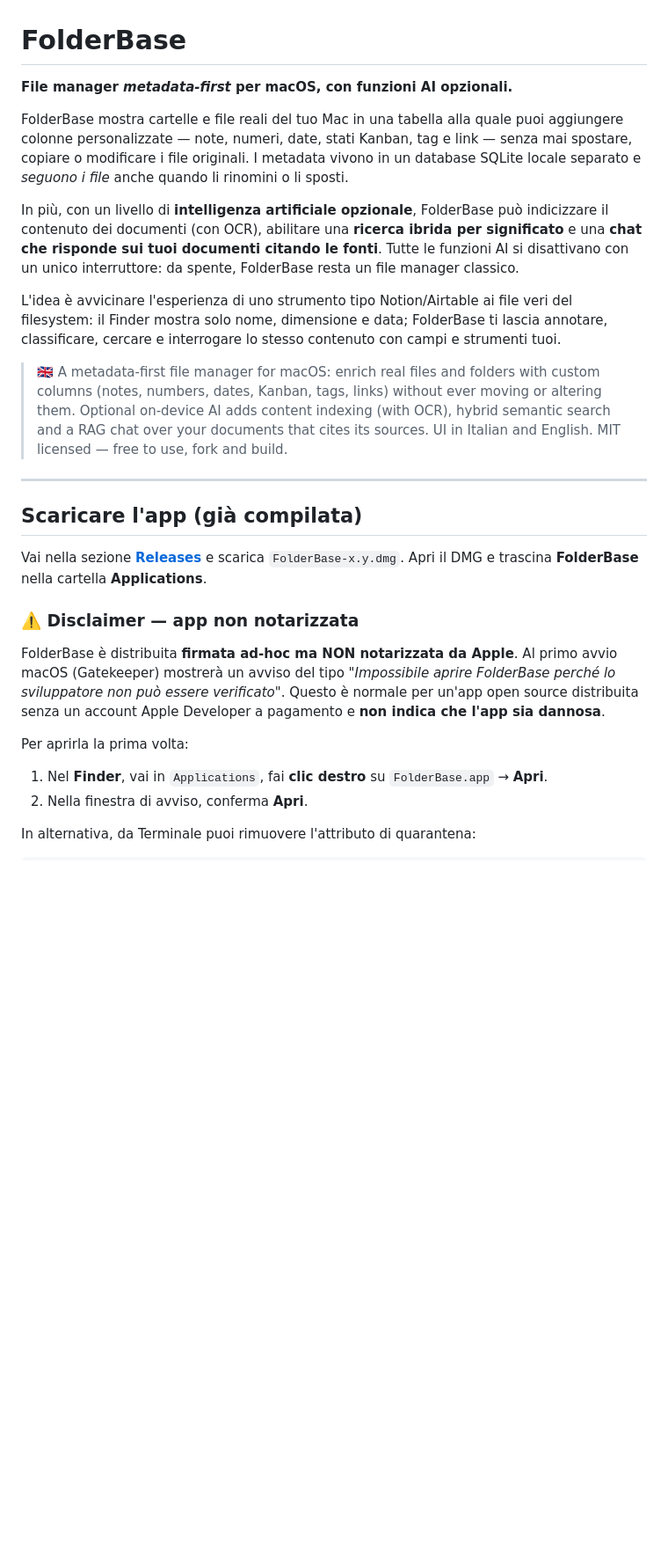
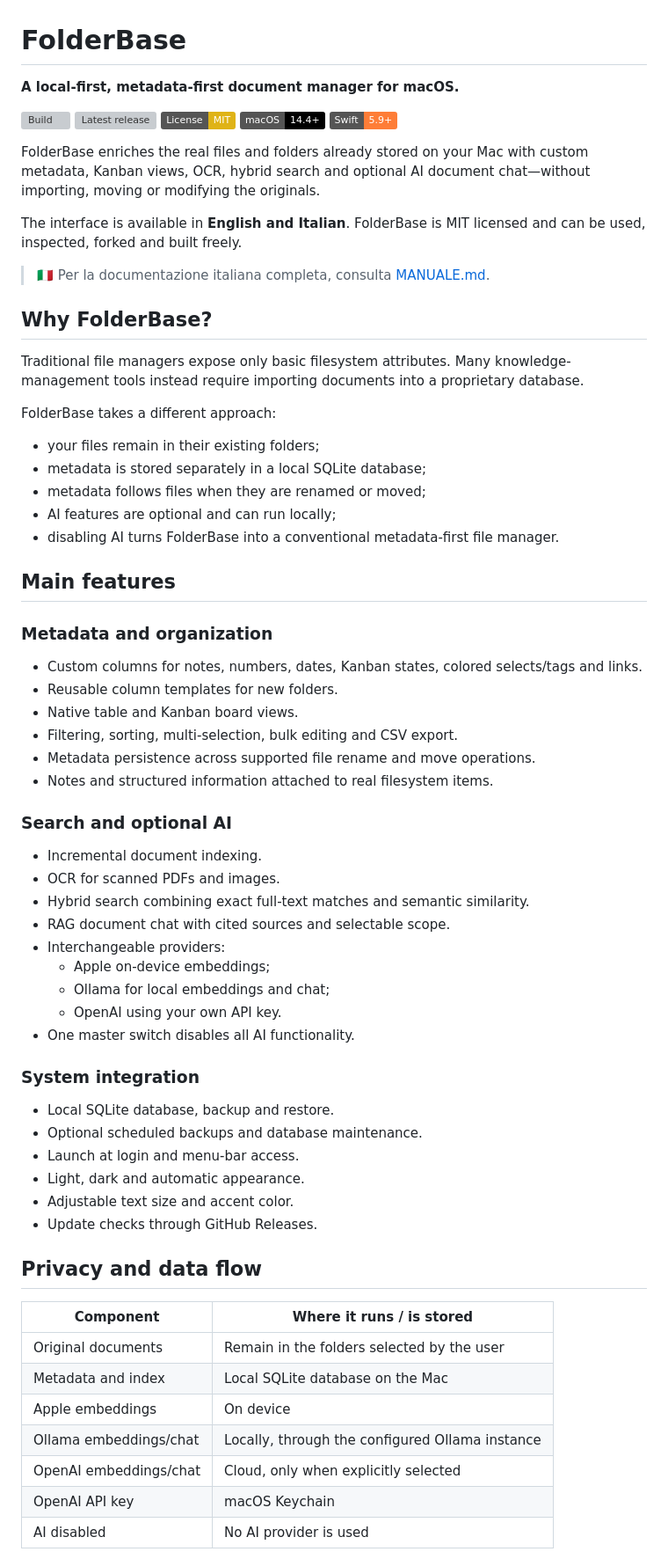
Before and after one commit to PaoloSturbini/FolderBase, a Markdown page: README.md, the part around one of its changes. Shown at 88% size. Rendered like a GitHub page; badges without logos; blank space fills up the shorter version; grey boxes are pictures that could not be loaded.

```diff
--- a/README.md
+++ b/README.md
@@ -1,28 +1,72 @@
 # FolderBase
 
-**File manager *metadata-first* per macOS, con funzioni AI opzionali.**
+**A local-first, metadata-first document manager for macOS.**
 
-FolderBase mostra cartelle e file reali del tuo Mac in una tabella alla quale puoi aggiungere colonne personalizzate — note, numeri, date, stati Kanban, tag e link — senza mai spostare, copiare o modificare i file originali. I metadata vivono in un database SQLite locale separato e *seguono i file* anche quando li rinomini o li sposti.
+[![Build](https://github.com/PaoloSturbini/FolderBase/actions/workflows/ci.yml/badge.svg)](https://github.com/PaoloSturbini/FolderBase/actions/workflows/ci.yml)
+[![Latest release](https://img.shields.io/github/v/release/PaoloSturbini/FolderBase)](https://github.com/PaoloSturbini/FolderBase/releases/latest)
+[![License: MIT](https://img.shields.io/badge/License-MIT-yellow.svg)](LICENSE)
+[![macOS 14.4+](https://img.shields.io/badge/macOS-14.4%2B-black)](https://www.apple.com/macos/)
+[![Swift 5.9+](https://img.shields.io/badge/Swift-5.9%2B-orange)](https://www.swift.org/)
 
-In più, con un livello di **intelligenza artificiale opzionale**, FolderBase può indicizzare il contenuto dei documenti (con OCR), abilitare una **ricerca ibrida per significato** e una **chat che risponde sui tuoi documenti citando le fonti**. Tutte le funzioni AI si disattivano con un unico interruttore: da spente, FolderBase resta un file manager classico.
+FolderBase enriches the real files and folders already stored on your Mac with custom metadata, Kanban views, OCR, hybrid search and optional AI document chat—without importing, moving or modifying the originals.
 
-L'idea è avvicinare l'esperienza di uno strumento tipo Notion/Airtable ai file veri del filesystem: il Finder mostra solo nome, dimensione e data; FolderBase ti lascia annotare, classificare, cercare e interrogare lo stesso contenuto con campi e strumenti tuoi.
+The interface is available in **English and Italian**. FolderBase is MIT licensed and can be used, inspected, forked and built freely.
 
-> 🇬🇧 A metadata-first file manager for macOS: enrich real files and folders with custom columns (notes, numbers, dates, Kanban, tags, links) without ever moving or altering them. Optional on-device AI adds content indexing (with OCR), hybrid semantic search and a RAG chat over your documents that cites its sources. UI in Italian and English. MIT licensed — free to use, fork and build.
+> 🇮🇹 Per la documentazione italiana completa, consulta [MANUALE.md](MANUALE.md).
 
----
+## Why FolderBase?
 
-## Scaricare l'app (già compilata)
+Traditional file managers expose only basic filesystem attributes. Many knowledge-management tools instead require importing documents into a proprietary database.
 
-Vai nella sezione **[Releases](../../releases)** e scarica `FolderBase-x.y.dmg`. Apri il DMG e trascina **FolderBase** nella cartella **Applications**.
+FolderBase takes a different approach:
 
-### ⚠️ Disclaimer — app non notarizzata
+- your files remain in their existing folders;
+- metadata is stored separately in a local SQLite database;
+- metadata follows files when they are renamed or moved;
+- AI features are optional and can run locally;
+- disabling AI turns FolderBase into a conventional metadata-first file manager.
 
-FolderBase è distribuita **firmata ad-hoc ma NON notarizzata da Apple**. Al primo avvio macOS (Gatekeeper) mostrerà un avviso del tipo *"Impossibile aprire FolderBase perché lo sviluppatore non può essere verificato"*. Questo è normale per un'app open source distribuita senza un account Apple Developer a pagamento e **non indica che l'app sia dannosa**.
+## Main features
 
-Per aprirla la prima volta:
+### Metadata and organization
 
-1. Nel **Finder**, vai in `Applications`, fai **clic destro** su `FolderBase.app` → **Apri**.
-2. Nella finestra di avviso, conferma **Apri**.
+- Custom columns for notes, numbers, dates, Kanban states, colored selects/tags and links.
+- Reusable column templates for new folders.
+- Native table and Kanban board views.
+- Filtering, sorting, multi-selection, bulk editing and CSV export.
+- Metadata persistence across supported file rename and move operations.
+- Notes and structured information attached to real filesystem items.
 
-In alternativa, da Terminale puoi rimuovere l'attributo di quarantena:
+### Search and optional AI
+
+- Incremental document indexing.
+- OCR for scanned PDFs and images.
+- Hybrid search combining exact full-text matches and semantic similarity.
+- RAG document chat with cited sources and selectable scope.
+- Interchangeable providers:
+  - Apple on-device embeddings;
+  - Ollama for local embeddings and chat;
+  - OpenAI using your own API key.
+- One master switch disables all AI functionality.
+
+### System integration
+
+- Local SQLite database, backup and restore.
+- Optional scheduled backups and database maintenance.
+- Launch at login and menu-bar access.
+- Light, dark and automatic appearance.
+- Adjustable text size and accent color.
+- Update checks through GitHub Releases.
+
+## Privacy and data flow
+
+| Component | Where it runs / is stored |
+|---|---|
+| Original documents | Remain in the folders selected by the user |
+| Metadata and index | Local SQLite database on the Mac |
+| Apple embeddings | On device |
+| Ollama embeddings/chat | Locally, through the configured Ollama instance |
+| OpenAI embeddings/chat | Cloud, only when explicitly selected |
+| OpenAI API key | macOS Keychain |
+| AI disabled | No AI provider is used |
+
```
Also changed, not shown: other parts of README.md (+55 -53 lines).
